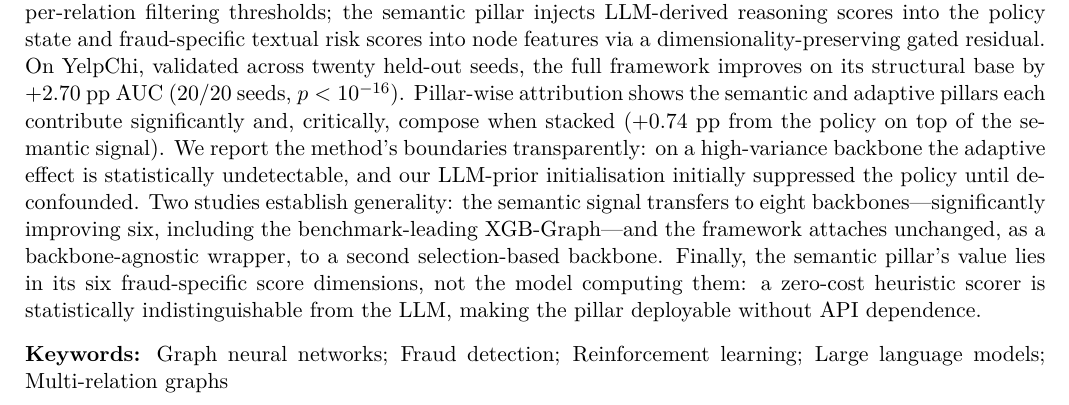
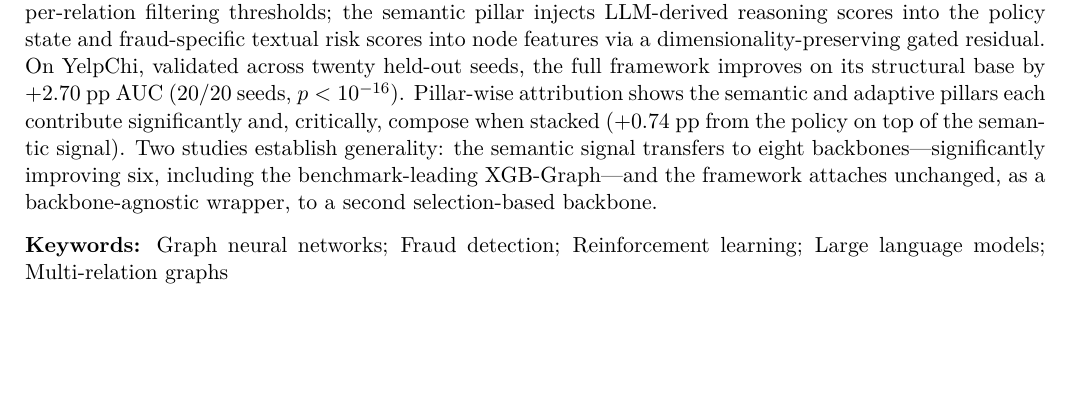
Before and after one commit to FadyHassanein/CARE-GNN, a LaTeX document (papers/my_paper/extracted/main.tex): part of page 1 of 12, cut so that both start at the same text, the shorter picture padded with empty space. Compiled offline with pdfLaTeX.

Commit message:
Trim abstract: drop boundaries and scorer sentences
Both findings remain fully reported in the body (ablation section and
Table 4 / generality section); the abstract now carries headline,
attribution/compose, and generality only.

Co-Authored-By: Claude Fable 5 <noreply@anthropic.com>

```diff
--- a/papers/my_paper/extracted/main.tex
+++ b/papers/my_paper/extracted/main.tex
@@ -21,7 +21,7 @@
 
 \setabstract{%
   Graph neural networks are a standard substrate for fraud detection on multi-relation review graphs, yet sophisticated fraudsters evade neighbourhood aggregation by camouflaging both node attributes and connections. Existing defences are partial: reinforcement-learning approaches such as CARE-GNN rely on heuristic bandits with limited per-node adaptability and no external signal, while recent GNN--LLM integrations enrich node features but lack a learned policy for dynamic relation weighting. We propose a three-pillar framework unifying structural, adaptive, and semantic reasoning under a single joint objective. The structural pillar is a multi-relation CARE-GNN backbone; the adaptive pillar, the Camouflage-Aware Policy Network (CAPN), replaces the heuristic bandit with an actor--critic policy that learns per-node, per-relation filtering thresholds; the semantic pillar injects LLM-derived reasoning scores into the policy state and fraud-specific textual risk scores into node features via a dimensionality-preserving gated residual.
-  On YelpChi, validated across twenty held-out seeds, the full framework improves on its structural base by $+2.70$~pp AUC ($20/20$ seeds, $p<10^{-16}$). Pillar-wise attribution shows the semantic and adaptive pillars each contribute significantly and, critically, compose when stacked ($+0.74$~pp from the policy on top of the semantic signal). We report the method's boundaries transparently: on a high-variance backbone the adaptive effect is statistically undetectable, and our LLM-prior initialisation initially suppressed the policy until de-confounded. Two studies establish generality: the semantic signal transfers to eight backbones---significantly improving six, including the benchmark-leading XGB-Graph---and the framework attaches unchanged, as a backbone-agnostic wrapper, to a second selection-based backbone. Finally, the semantic pillar's value lies in its six fraud-specific score dimensions, not the model computing them: a zero-cost heuristic scorer is statistically indistinguishable from the LLM, making the pillar deployable without API dependence.
+  On YelpChi, validated across twenty held-out seeds, the full framework improves on its structural base by $+2.70$~pp AUC ($20/20$ seeds, $p<10^{-16}$). Pillar-wise attribution shows the semantic and adaptive pillars each contribute significantly and, critically, compose when stacked ($+0.74$~pp from the policy on top of the semantic signal). Two studies establish generality: the semantic signal transfers to eight backbones---significantly improving six, including the benchmark-leading XGB-Graph---and the framework attaches unchanged, as a backbone-agnostic wrapper, to a second selection-based backbone.
 }
 
 \keywords{Graph neural networks; Fraud detection; Reinforcement learning; Large language models; Multi-relation graphs}
```
